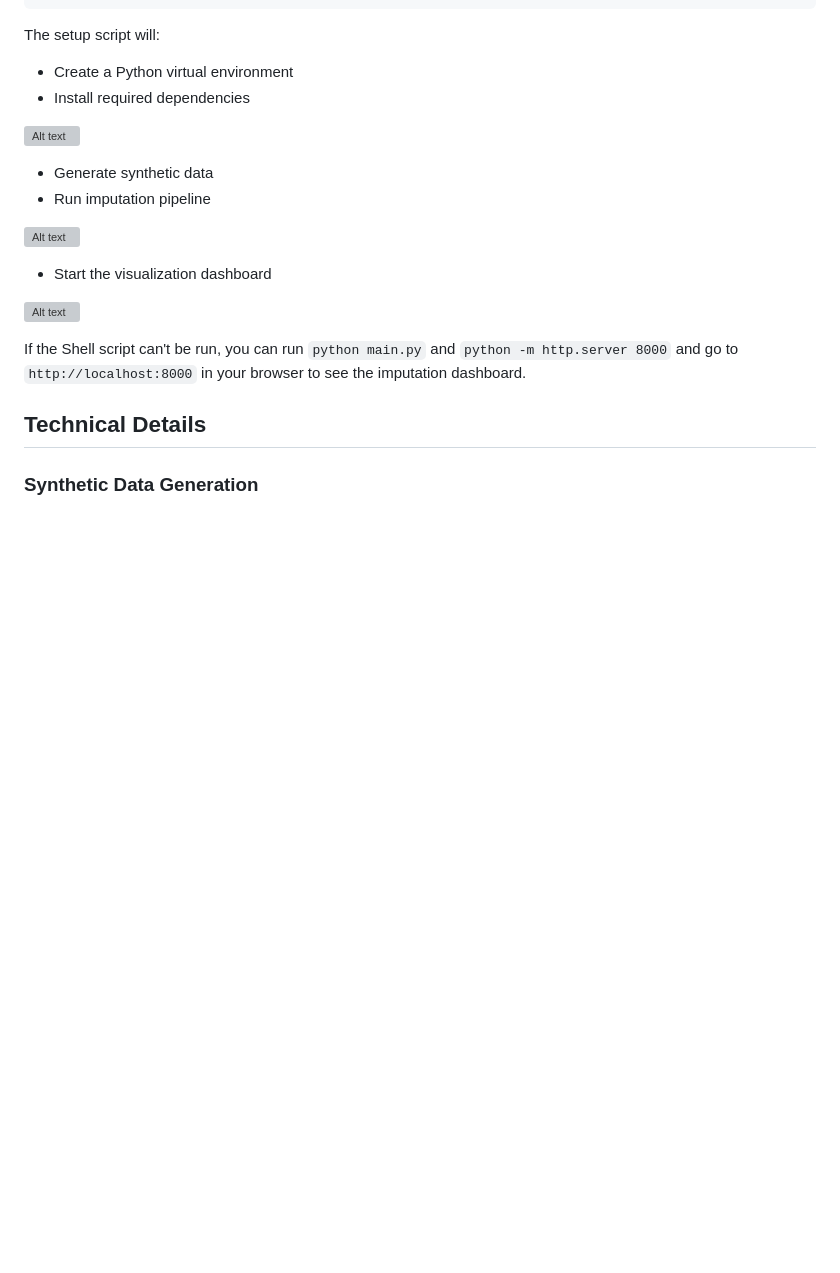
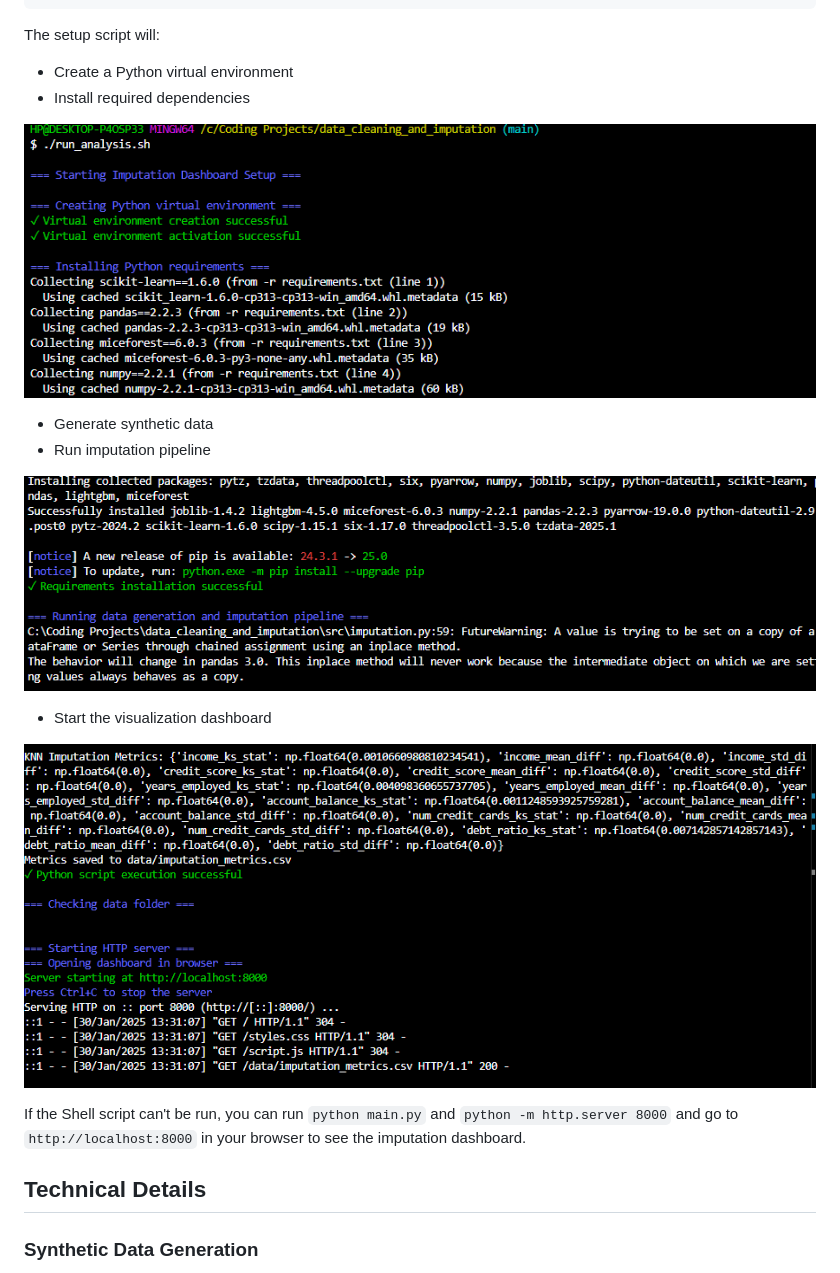
Before and after one commit to JoshuaJose978/data_cleaning_and_imputation, a Markdown page: README.md, the part around the change printed below. Drawn GitHub-style; blank space fills up the shorter version; grey boxes are pictures that could not be loaded.

```diff
--- a/README.md
+++ b/README.md
@@ -54,16 +54,16 @@ The setup script will:
 - Create a Python virtual environment
 - Install required dependencies
 
-![Alt text](docs\assets\screenshots\setup_1.PNG "Virt Env Setup and installation")
+![Virtual Environment Setup](docs/assets/screenshots/setup_1.PNG)
 
 - Generate synthetic data
 - Run imputation pipeline
 
-![Alt text](docs\assets\screenshots\setup_2.PNG "Virt Env Setup and installation")
+![Installation Steps](docs/assets/screenshots/setup_2.PNG)
 
 - Start the visualization dashboard
 
-![Alt text](docs\assets\screenshots\setup_3.PNG "Virt Env Setup and installation")
+![Dashboard Creation](docs/assets/screenshots/setup_3.PNG)
 
 
 If the Shell script can't be run, you can run `python main.py` and `python -m http.server 8000` and go to `http://localhost:8000` in your browser to see the imputation dashboard.
```
Also changed, not shown: other parts of README.md (+1 -1 lines).
